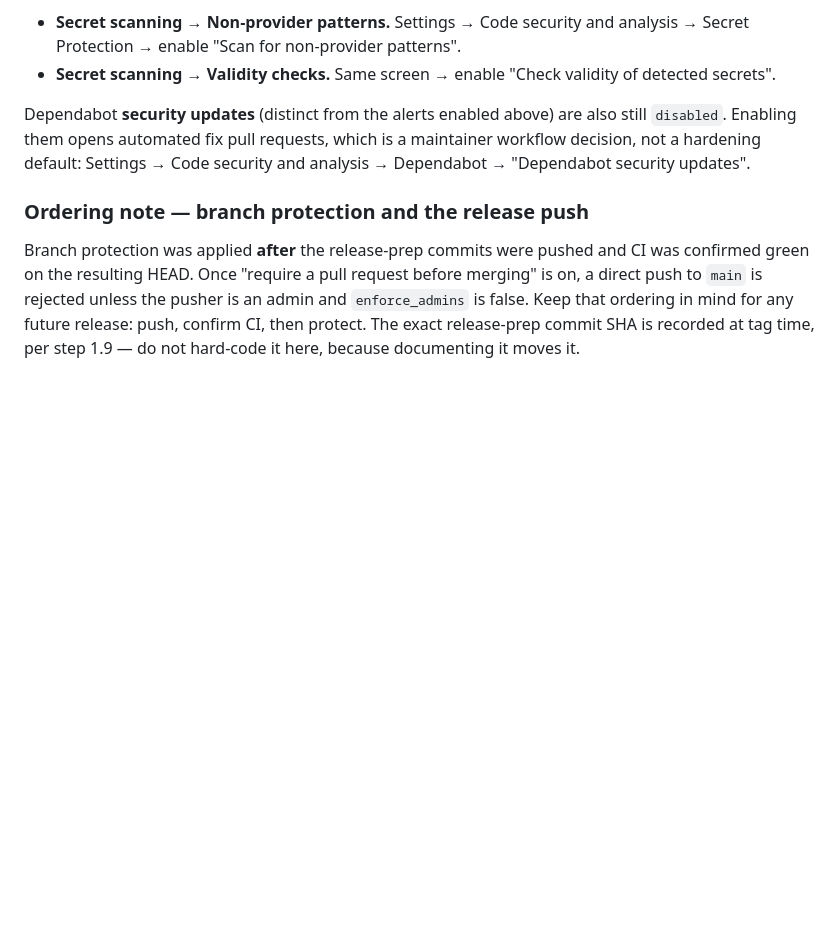
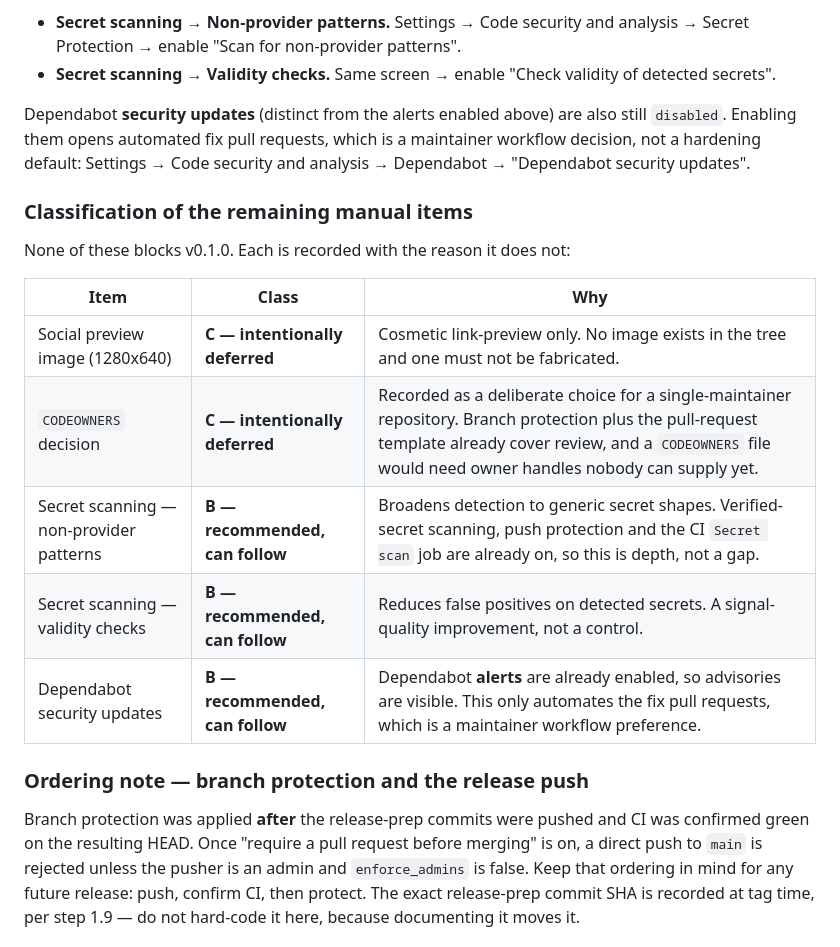
Before and after one commit to Bilal-Lodhi/cerberus, a Markdown page: docs/release/release-checklist.md, the part around the change. GitHub-like rendering; blank space fills up the shorter version.

Commit message:
docs(release): classify the remaining manual GitHub items
Record each outstanding setting as intentionally deferred or recommended-but-post-release, with the reason it does not block v0.1.0. None of them is a release gate: verified-secret scanning, push protection, Dependabot alerts, private vulnerability reporting and branch protection are all already on.

```diff
--- a/docs/release/release-checklist.md
+++ b/docs/release/release-checklist.md
@@ -320,6 +320,18 @@ still `disabled`. Enabling them opens automated fix pull requests, which is a
 maintainer workflow decision, not a hardening default: Settings → Code security
 and analysis → Dependabot → "Dependabot security updates".
 
+### Classification of the remaining manual items
+
+None of these blocks v0.1.0. Each is recorded with the reason it does not:
+
+| Item | Class | Why |
+| --- | --- | --- |
+| Social preview image (1280x640) | **C — intentionally deferred** | Cosmetic link-preview only. No image exists in the tree and one must not be fabricated. |
+| `CODEOWNERS` decision | **C — intentionally deferred** | Recorded as a deliberate choice for a single-maintainer repository. Branch protection plus the pull-request template already cover review, and a `CODEOWNERS` file would need owner handles nobody can supply yet. |
+| Secret scanning — non-provider patterns | **B — recommended, can follow** | Broadens detection to generic secret shapes. Verified-secret scanning, push protection and the CI `Secret scan` job are already on, so this is depth, not a gap. |
+| Secret scanning — validity checks | **B — recommended, can follow** | Reduces false positives on detected secrets. A signal-quality improvement, not a control. |
+| Dependabot security updates | **B — recommended, can follow** | Dependabot **alerts** are already enabled, so advisories are visible. This only automates the fix pull requests, which is a maintainer workflow preference. |
+
 ### Ordering note — branch protection and the release push
 
 Branch protection was applied **after** the release-prep commits were pushed and
```
